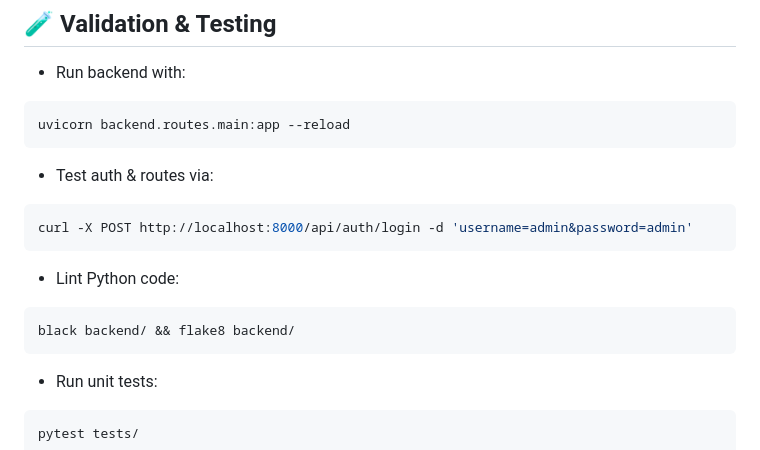
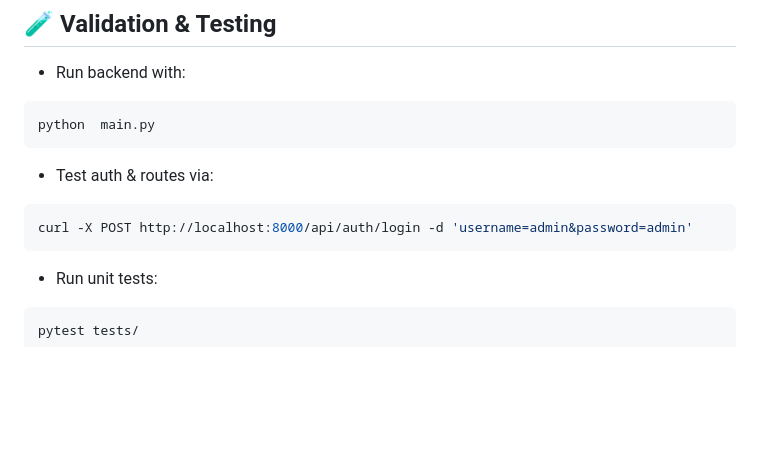
Before and after one commit to yashas-13/pharmacuz, a Markdown page: AGENTS.md, the part around the change. Rendered like a GitHub page; blank space fills up the shorter version.

`````diff
--- a/AGENTS.md
+++ b/AGENTS.md
@@ -55,7 +55,7 @@ pharmacuz/
 - Run backend with:
 
 ```bash
-uvicorn backend.routes.main:app --reload
+python  main.py
 ````
 
 * Test auth & routes via:
@@ -64,11 +64,6 @@ uvicorn backend.routes.main:app --reload
 curl -X POST http://localhost:8000/api/auth/login -d 'username=admin&password=admin'
 ```
 
-* Lint Python code:
-
-```bash
-black backend/ && flake8 backend/
-```
 
 * Run unit tests:
 
`````
